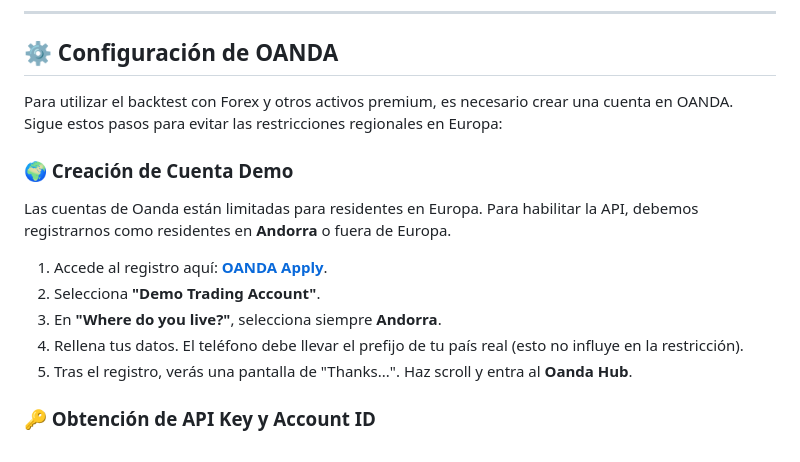
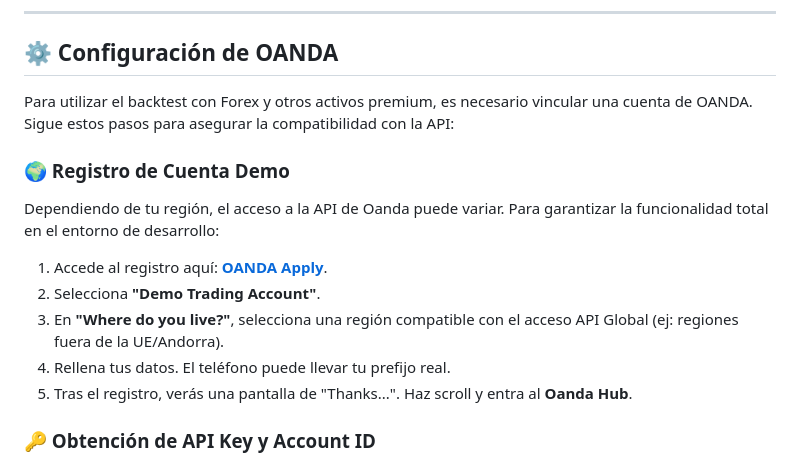
Before and after one commit to R3apps/TradingR3, a Markdown page: README.md, the part around the change. Drawn GitHub-style.

```diff
--- a/README.md
+++ b/README.md
@@ -48,15 +48,15 @@ chmod +x run_app.sh
 
 ## ⚙️ Configuración de OANDA
 
-Para utilizar el backtest con Forex y otros activos premium, es necesario crear una cuenta en OANDA. Sigue estos pasos para evitar las restricciones regionales en Europa:
+Para utilizar el backtest con Forex y otros activos premium, es necesario vincular una cuenta de OANDA. Sigue estos pasos para asegurar la compatibilidad con la API:
 
-### 🌍 Creación de Cuenta Demo
-Las cuentas de Oanda están limitadas para residentes en Europa. Para habilitar la API, debemos registrarnos como residentes en **Andorra** o fuera de Europa.
+### 🌍 Registro de Cuenta Demo
+Dependiendo de tu región, el acceso a la API de Oanda puede variar. Para garantizar la funcionalidad total en el entorno de desarrollo:
 
 1. Accede al registro aquí: **[OANDA Apply](https://www.oanda.com/apply/select)**.
 2. Selecciona **"Demo Trading Account"**.
-3. En **"Where do you live?"**, selecciona siempre **Andorra**.
-4. Rellena tus datos. El teléfono debe llevar el prefijo de tu país real (esto no influye en la restricción).
+3. En **"Where do you live?"**, selecciona una región compatible con el acceso API Global (ej: regiones fuera de la UE/Andorra).
+4. Rellena tus datos. El teléfono puede llevar tu prefijo real.
 5. Tras el registro, verás una pantalla de "Thanks...". Haz scroll y entra al **Oanda Hub**.
 
 ### 🔑 Obtención de API Key y Account ID
```
